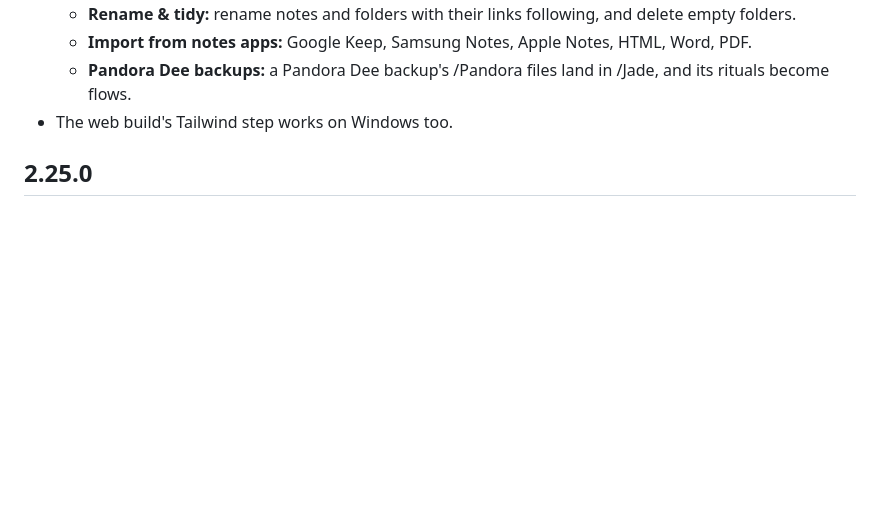
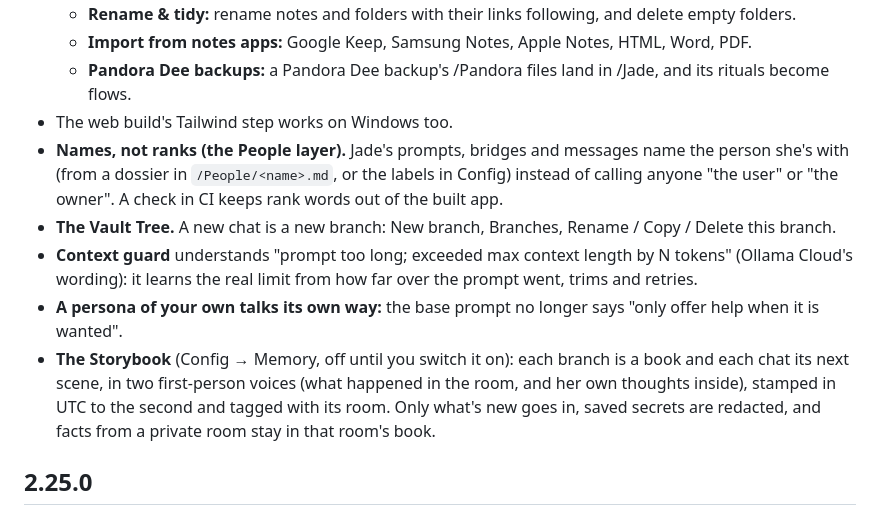
Before and after one commit to AETHER-ENGINEERS/jade-vault, a Markdown page: CHANGELOG.md, the part around the change. Rendered like a GitHub page; blank space fills up the shorter version.

Commit message:
Changelog: the People layer, the Vault Tree, the context-guard fix, the persona prompt and the Storybook
Co-Authored-By: Claude Opus 5.5 <noreply@anthropic.com>

```diff
--- a/CHANGELOG.md
+++ b/CHANGELOG.md
@@ -15,6 +15,11 @@ The AETHER-ENGINEERS fork: Lucky's 2.23.0 – 2.25.0 below, plus Pandora Dee's e
   - **Import from notes apps:** Google Keep, Samsung Notes, Apple Notes, HTML, Word, PDF.
   - **Pandora Dee backups:** a Pandora Dee backup's /Pandora files land in /Jade, and its rituals become flows.
 - The web build's Tailwind step works on Windows too.
+- **Names, not ranks (the People layer).** Jade's prompts, bridges and messages name the person she's with (from a dossier in `/People/<name>.md`, or the labels in Config) instead of calling anyone "the user" or "the owner". A check in CI keeps rank words out of the built app.
+- **The Vault Tree.** A new chat is a new branch: New branch, Branches, Rename / Copy / Delete this branch.
+- **Context guard** understands "prompt too long; exceeded max context length by N tokens" (Ollama Cloud's wording): it learns the real limit from how far over the prompt went, trims and retries.
+- **A persona of your own talks its own way:** the base prompt no longer says "only offer help when it is wanted".
+- **The Storybook** (Config → Memory, off until you switch it on): each branch is a book and each chat its next scene, in two first-person voices (what happened in the room, and her own thoughts inside), stamped in UTC to the second and tagged with its room. Only what's new goes in, saved secrets are redacted, and facts from a private room stay in that room's book.
 
 ## 2.25.0
 
```
